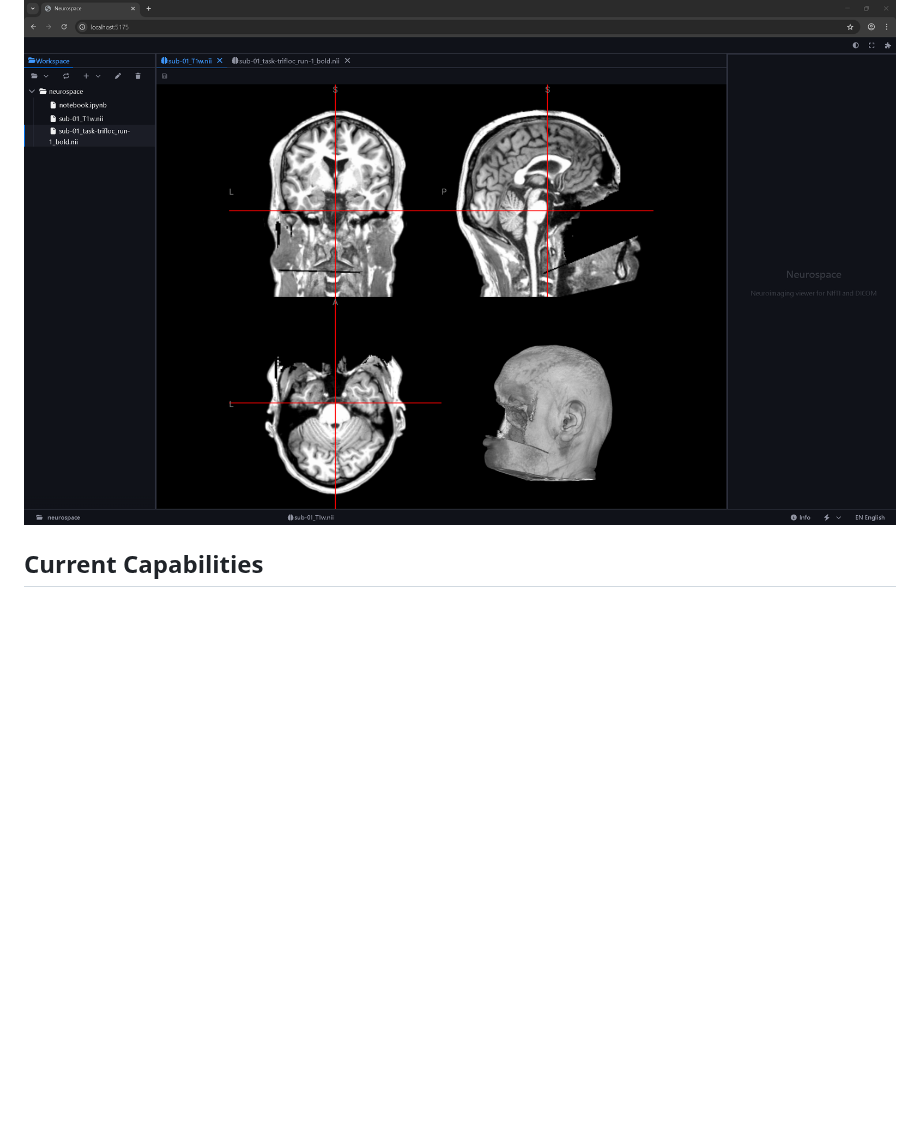
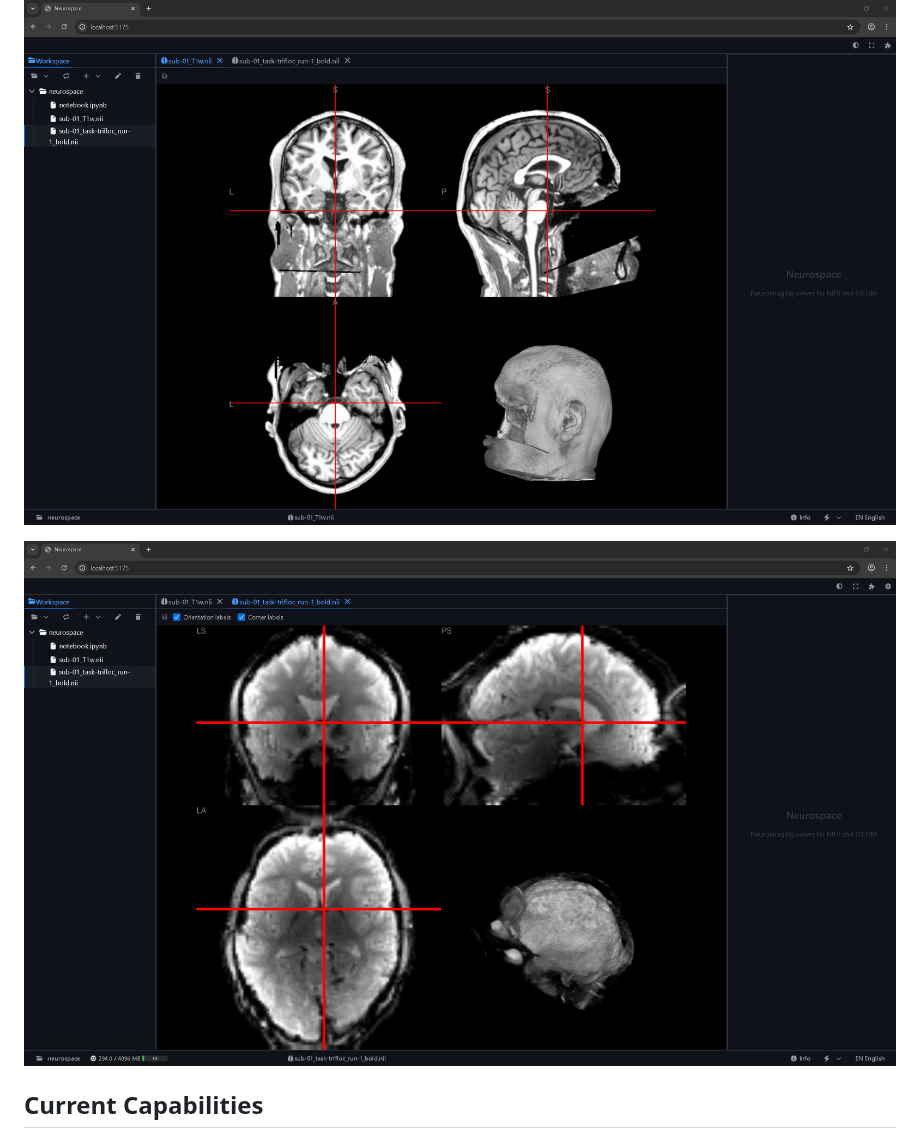
Before and after one commit to erdalkaraca/neurospace, a Markdown page: README.md, the part around the change. Rendered like a GitHub page; pictures changed too: docs/screenshots/nifti-viewer-2.png (added); blank space fills up the shorter version.

```diff
--- a/README.md
+++ b/README.md
@@ -5,6 +5,8 @@
 Built on the [Appspace](https://github.com/kispace-io/core) framework, Neurospace currently provides an interactive neuroimaging viewer as its foundation. Over time, it will expand into tools for spiking neural networks, cognitive architectures, and simulation workflows that bridge neuroscience and AI.
 
 ![NIfTI viewer](docs/screenshots/nifti-viewer.png)
+
+![NIfTI viewer (alternate view)](docs/screenshots/nifti-viewer-2.png)
 
 ## Current Capabilities
 
```
Also changed, not shown: 3 other files.
